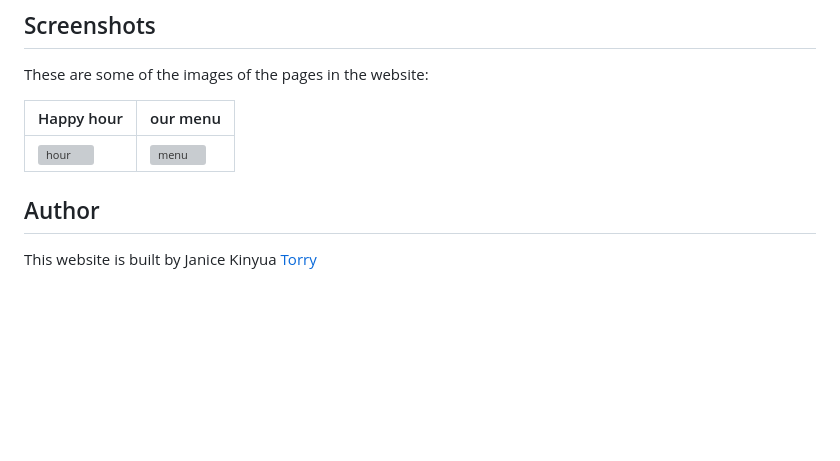
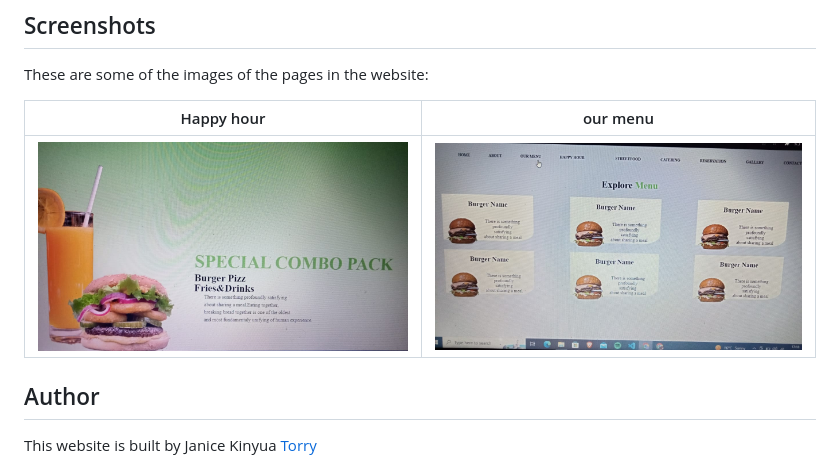
Before and after one commit to Torry7077janny/Streetfood-website, a Markdown page: README.md, the part around the change. Drawn GitHub-style; blank space fills up the shorter version; grey boxes are pictures that could not be loaded.

```diff
--- a/README.md
+++ b/README.md
@@ -55,7 +55,7 @@ These are some of the images of the pages in the website:
 
 | Happy hour                                       | our menu                                          |
 | -------------------------------------------------| ------------------------------------------------- |
-|  ![hour](/streetfood-website/images/ourmenu.jpeg)| ![menu](/streetfood-website/images/happyhour.jpeg)|
+|  ![hour](./images/ourmenu.jpeg)                  | ![menu](./images/happyhour.jpeg)                  |
 
 
 ## Author
```
